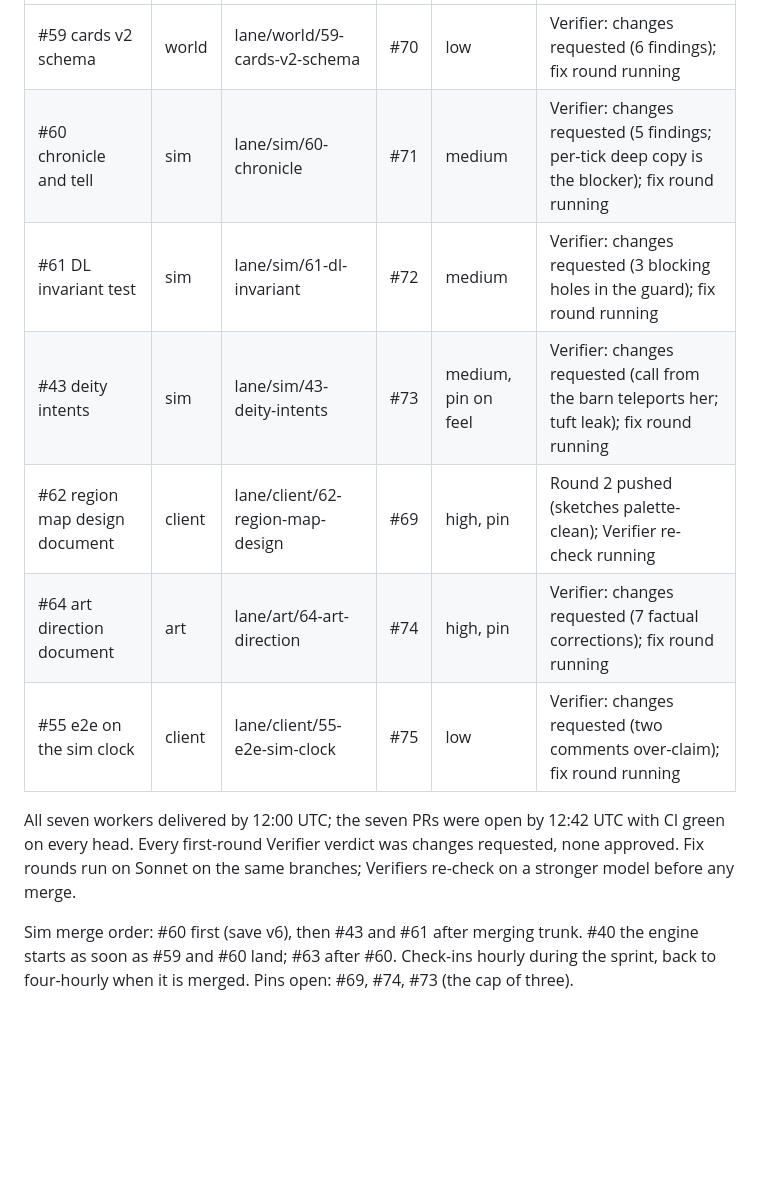
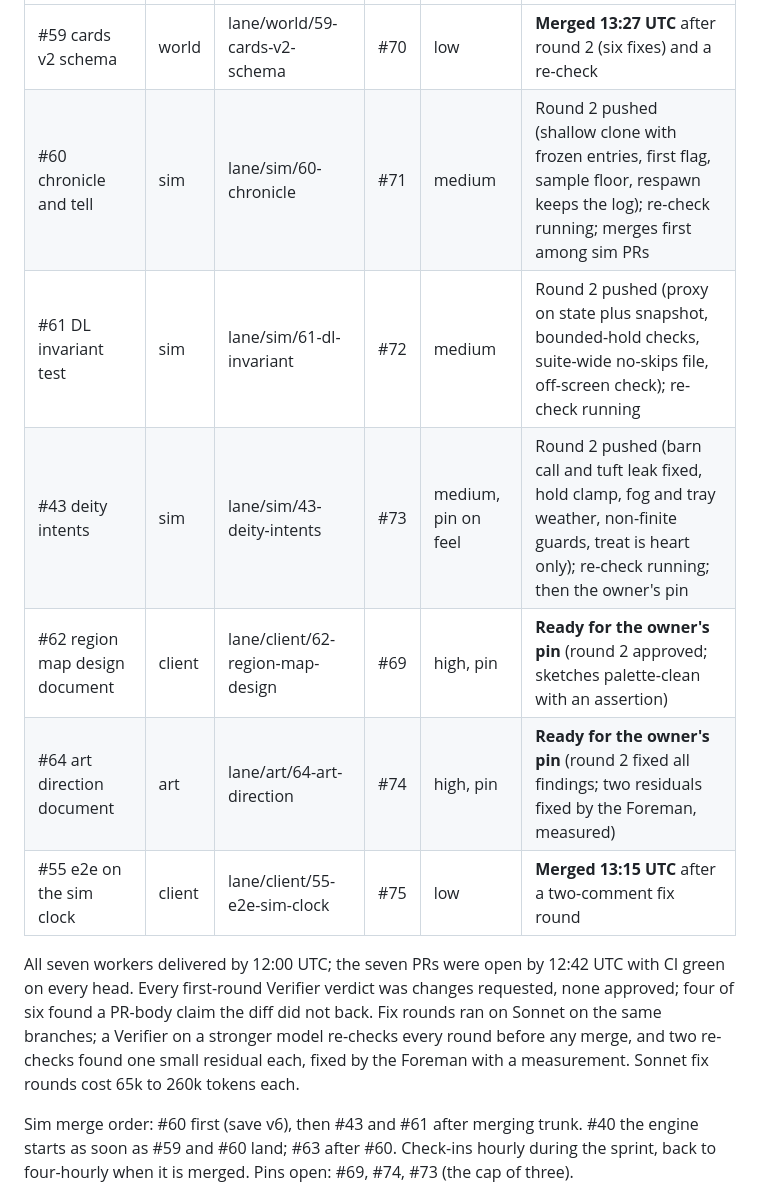
Before and after one commit to giannikulle-ai/Sheep-City, a Markdown page: docs/agents/ROSTER.md, the part around one of its changes. Drawn GitHub-style; blank space fills up the shorter version.

Commit message:
Roster: two sprint PRs merged, two ready for the owner's pin, three sim PRs in re-check
Co-Authored-By: Claude Fable 5.1 <noreply@anthropic.com>
Claude-Session: https://claude.ai/code/session_01Xrs89tChgyyjHaJHna165K

```diff
--- a/docs/agents/ROSTER.md
+++ b/docs/agents/ROSTER.md
@@ -67,13 +67,13 @@ Seven workers on Sonnet, run as subagents inside the Foreman session in isolated
 |---|---|---|---|---|---|
-| #59 cards v2 schema | world | lane/world/59-cards-v2-schema | #70 | low | Verifier: changes requested (6 findings); fix round running |
-| #60 chronicle and tell | sim | lane/sim/60-chronicle | #71 | medium | Verifier: changes requested (5 findings; per-tick deep copy is the blocker); fix round running |
-| #61 DL invariant test | sim | lane/sim/61-dl-invariant | #72 | medium | Verifier: changes requested (3 blocking holes in the guard); fix round running |
-| #43 deity intents | sim | lane/sim/43-deity-intents | #73 | medium, pin on feel | Verifier: changes requested (call from the barn teleports her; tuft leak); fix round running |
-| #62 region map design document | client | lane/client/62-region-map-design | #69 | high, pin | Round 2 pushed (sketches palette-clean); Verifier re-check running |
-| #64 art direction document | art | lane/art/64-art-direction | #74 | high, pin | Verifier: changes requested (7 factual corrections); fix round running |
-| #55 e2e on the sim clock | client | lane/client/55-e2e-sim-clock | #75 | low | Verifier: changes requested (two comments over-claim); fix round running |
+| #59 cards v2 schema | world | lane/world/59-cards-v2-schema | #70 | low | **Merged 13:27 UTC** after round 2 (six fixes) and a re-check |
+| #60 chronicle and tell | sim | lane/sim/60-chronicle | #71 | medium | Round 2 pushed (shallow clone with frozen entries, first flag, sample floor, respawn keeps the log); re-check running; merges first among sim PRs |
+| #61 DL invariant test | sim | lane/sim/61-dl-invariant | #72 | medium | Round 2 pushed (proxy on state plus snapshot, bounded-hold checks, suite-wide no-skips file, off-screen check); re-check running |
+| #43 deity intents | sim | lane/sim/43-deity-intents | #73 | medium, pin on feel | Round 2 pushed (barn call and tuft leak fixed, hold clamp, fog and tray weather, non-finite guards, treat is heart only); re-check running; then the owner's pin |
+| #62 region map design document | client | lane/client/62-region-map-design | #69 | high, pin | **Ready for the owner's pin** (round 2 approved; sketches palette-clean with an assertion) |
+| #64 art direction document | art | lane/art/64-art-direction | #74 | high, pin | **Ready for the owner's pin** (round 2 fixed all findings; two residuals fixed by the Foreman, measured) |
+| #55 e2e on the sim clock | client | lane/client/55-e2e-sim-clock | #75 | low | **Merged 13:15 UTC** after a two-comment fix round |
 
-All seven workers delivered by 12:00 UTC; the seven PRs were open by 12:42 UTC with CI green on every head. Every first-round Verifier verdict was changes requested, none approved. Fix rounds run on Sonnet on the same branches; Verifiers re-check on a stronger model before any merge.
+All seven workers delivered by 12:00 UTC; the seven PRs were open by 12:42 UTC with CI green on every head. Every first-round Verifier verdict was changes requested, none approved; four of six found a PR-body claim the diff did not back. Fix rounds ran on Sonnet on the same branches; a Verifier on a stronger model re-checks every round before any merge, and two re-checks found one small residual each, fixed by the Foreman with a measurement. Sonnet fix rounds cost 65k to 260k tokens each.
 
 Sim merge order: #60 first (save v6), then #43 and #61 after merging trunk. #40 the engine starts as soon as #59 and #60 land; #63 after #60. Check-ins hourly during the sprint, back to four-hourly when it is merged. Pins open: #69, #74, #73 (the cap of three).
 
```
Also changed, not shown: other parts of docs/agents/ROSTER.md (+1 -1 lines).
